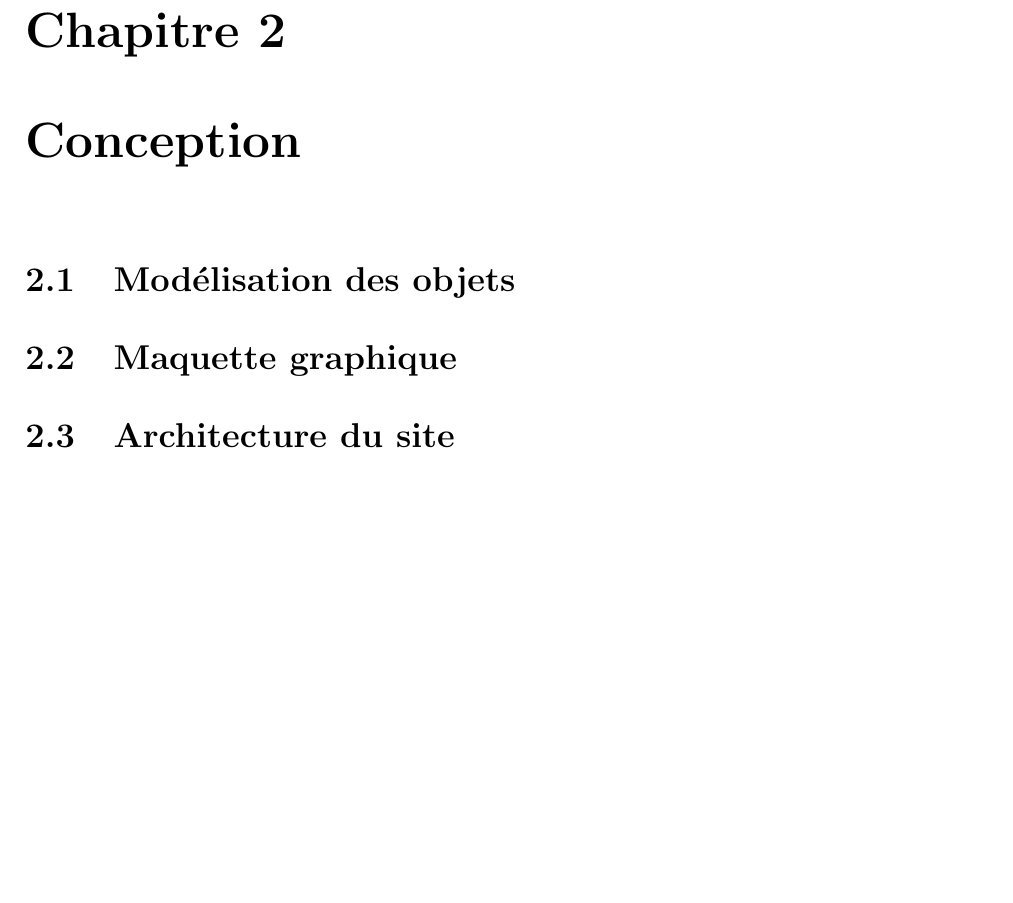
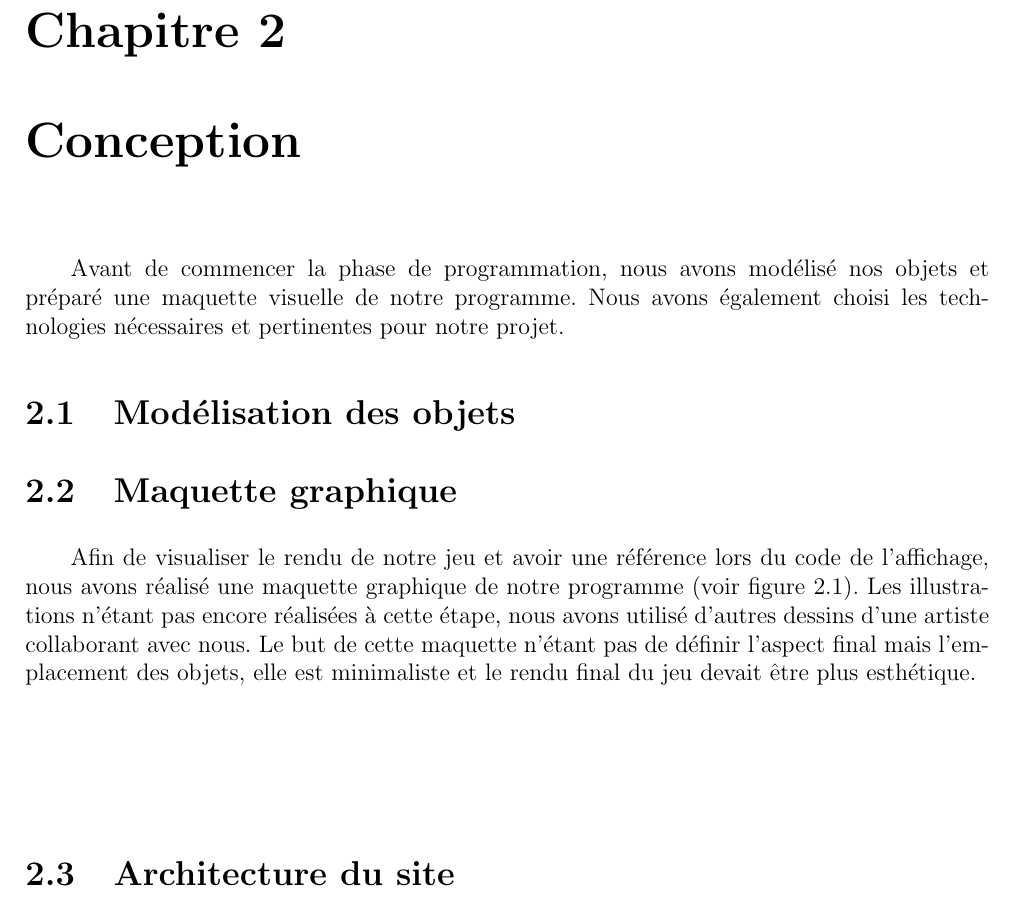
Before and after one commit to MaelleB/Card-game-project, a LaTeX document (Report/Rapport_TER.tex): part of page 5 of 8 before the commit and part of page 5 of 9 after it, cut so that both start at the same text, the shorter picture padded with empty space. Compiled offline with pdfLaTeX.

Commit message:
Report : added part 2.2 + part 2 intro

```diff
--- a/Report/Rapport_TER.tex
+++ b/Report/Rapport_TER.tex
@@ -85,6 +83,10 @@
 
 \chapter{Conception}
 
+	Avant de commencer la phase de programmation, nous avons modélisé nos objets et préparé une maquette visuelle de notre programme. Nous avons également choisi les technologies nécessaires et pertinentes pour notre projet.
+
     \section{Modélisation des objets}
 
     \section{Maquette graphique}
+
+    Afin de visualiser le rendu de notre jeu et avoir une référence lors du code de l'affichage, nous avons réalisé une maquette graphique de notre programme (voir figure 2.1). Les illustrations n'étant pas encore réalisées à cette étape, nous avons utilisé d'autres dessins d'une artiste collaborant avec nous. Le but de cette maquette n'étant pas de définir l'aspect final mais l'emplacement des objets, elle est minimaliste et le rendu final du jeu devait être plus esthétique.\\[1.5cm]
@@ -91,3 +98,5 @@
+    \end{figure}
+
 
     \section{Architecture du site}
 
```
Also changed, not shown: Report/Rapport_TER.pdf, Report/mock-up.png (added), Report/Rapport_TER.tex (7 more changed lines).
